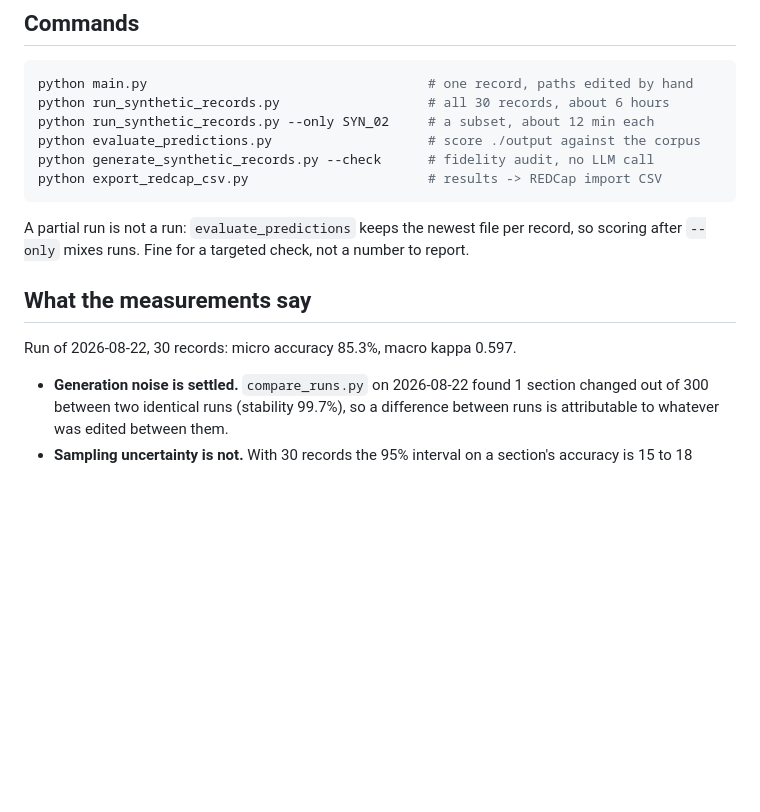
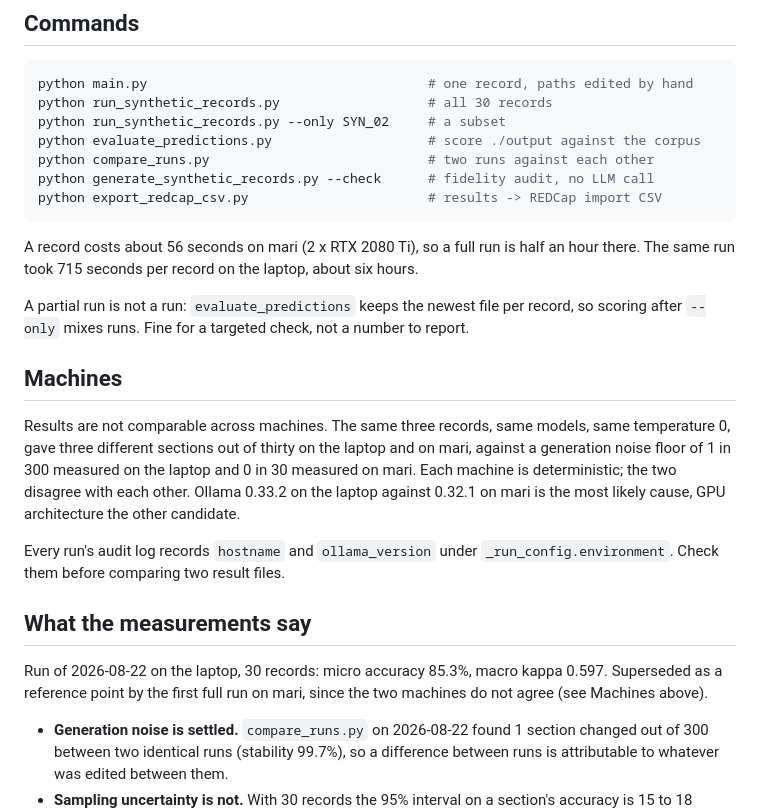
Before and after one commit to davidelomba/DVTProject, a Markdown page: CLAUDE.md, the part around the change. Rendered like a GitHub page; blank space fills up the shorter version.

Commit message:
docs: record the per-record cost and that machines are not comparable
A record takes 56 seconds on mari against 715 on the laptop, so the six
hours quoted for a full run is now half an hour. The same three records
gave three different sections out of thirty across the two machines,
while each machine is deterministic on its own, so the 08-22 numbers stop
being a reference point for anything run on mari.

````diff
--- a/CLAUDE.md
+++ b/CLAUDE.md
@@ -60,20 +60,39 @@ behaviour or to project history. Numbers quoted in prose must match the code.
 
 ```bash
 python main.py                                    # one record, paths edited by hand
-python run_synthetic_records.py                   # all 30 records, about 6 hours
-python run_synthetic_records.py --only SYN_02     # a subset, about 12 min each
+python run_synthetic_records.py                   # all 30 records
+python run_synthetic_records.py --only SYN_02     # a subset
 python evaluate_predictions.py                    # score ./output against the corpus
+python compare_runs.py                            # two runs against each other
 python generate_synthetic_records.py --check      # fidelity audit, no LLM call
 python export_redcap_csv.py                       # results -> REDCap import CSV
 ```
+
+A record costs about 56 seconds on mari (2 x RTX 2080 Ti), so a full run is
+half an hour there. The same run took 715 seconds per record on the laptop,
+about six hours.
 
 A partial run is not a run: `evaluate_predictions` keeps the newest file per
 record, so scoring after `--only` mixes runs. Fine for a targeted check, not a
 number to report.
 
+## Machines
+
+Results are not comparable across machines. The same three records, same
+models, same temperature 0, gave three different sections out of thirty on
+the laptop and on mari, against a generation noise floor of 1 in 300 measured
+on the laptop and 0 in 30 measured on mari. Each machine is deterministic; the
+two disagree with each other. Ollama 0.33.2 on the laptop against 0.32.1 on
+mari is the most likely cause, GPU architecture the other candidate.
+
+Every run's audit log records `hostname` and `ollama_version` under
+`_run_config.environment`. Check them before comparing two result files.
+
 ## What the measurements say
 
-Run of 2026-08-22, 30 records: micro accuracy 85.3%, macro kappa 0.597.
+Run of 2026-08-22 on the laptop, 30 records: micro accuracy 85.3%, macro kappa
+0.597. Superseded as a reference point by the first full run on mari, since
+the two machines do not agree (see Machines above).
 
 - **Generation noise is settled.** `compare_runs.py` on 2026-08-22 found 1
   section changed out of 300 between two identical runs (stability 99.7%), so a
````
